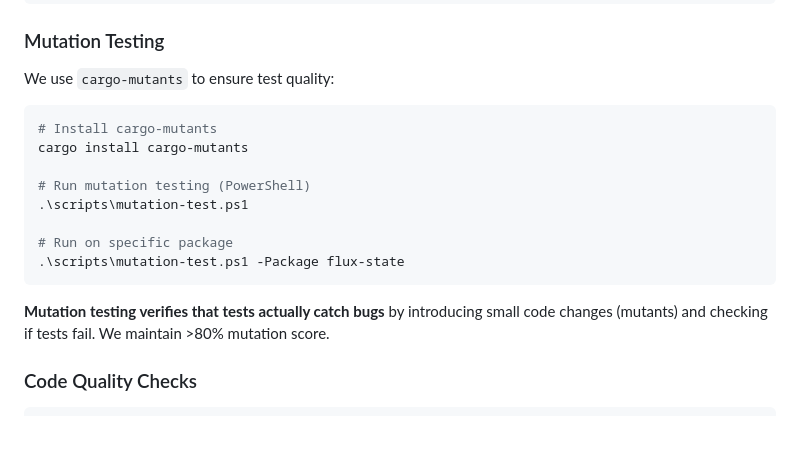
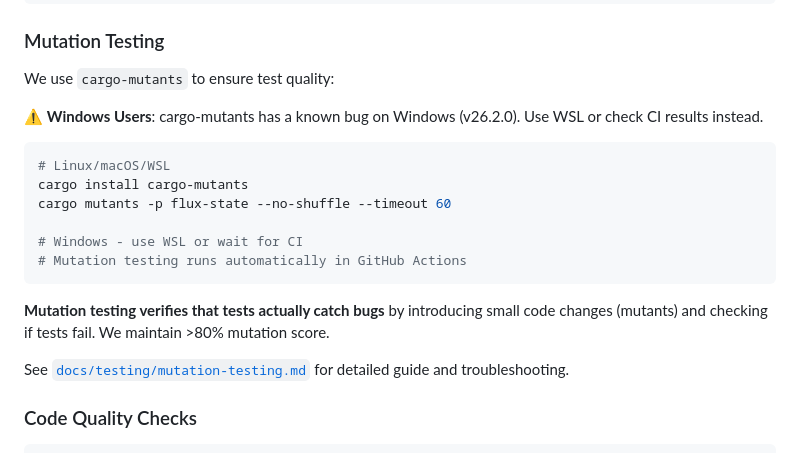
Before and after one commit to madmax983/arthropod, a Markdown page: README.md, the part around the change. Rendered like a GitHub page; blank space fills up the shorter version.

````diff
--- a/README.md
+++ b/README.md
@@ -107,18 +107,20 @@ cargo bench --all
 
 We use `cargo-mutants` to ensure test quality:
 
+⚠️ **Windows Users**: cargo-mutants has a known bug on Windows (v26.2.0). Use WSL or check CI results instead.
+
 ```bash
-# Install cargo-mutants
+# Linux/macOS/WSL
 cargo install cargo-mutants
+cargo mutants -p flux-state --no-shuffle --timeout 60
 
-# Run mutation testing (PowerShell)
-.\scripts\mutation-test.ps1
-
-# Run on specific package
-.\scripts\mutation-test.ps1 -Package flux-state
+# Windows - use WSL or wait for CI
+# Mutation testing runs automatically in GitHub Actions
 ```
 
 **Mutation testing verifies that tests actually catch bugs** by introducing small code changes (mutants) and checking if tests fail. We maintain >80% mutation score.
+
+See [`docs/testing/mutation-testing.md`](docs/testing/mutation-testing.md) for detailed guide and troubleshooting.
 
 ### Code Quality Checks
 
````
Also changed, not shown: docs/testing/mutation-testing.md (added, +274 -0 lines).
